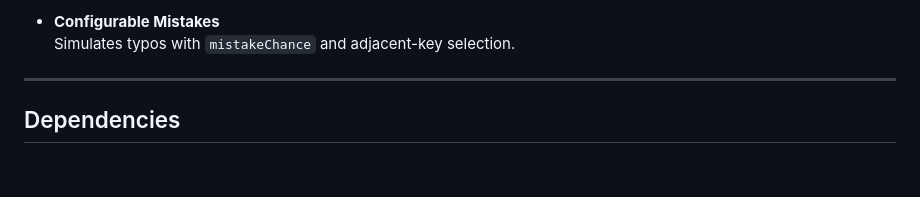
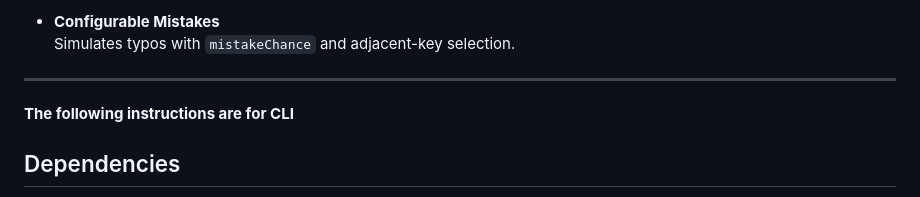
Before and after one commit to funnymonke0/bomb_party_bot, a Markdown page: README.md, the part around one of its changes. Drawn GitHub-style; blank space fills up the shorter version.

Commit message:
Enhance README with web app details and CLI instructions
Updated README with additional information about the web app and CLI instructions.

```diff
--- a/README.md
+++ b/README.md
@@ -35,6 +35,7 @@ Handles auto-reconnects, proxy rotation, human-like typing, and bonus-letter str
   Simulates typos with `mistakeChance` and adjacent-key selection.
 
 ---
+**The following instructions are for CLI**
 
 ## Dependencies
 
```
Also changed, not shown: other parts of README.md (+1 -1 lines).
